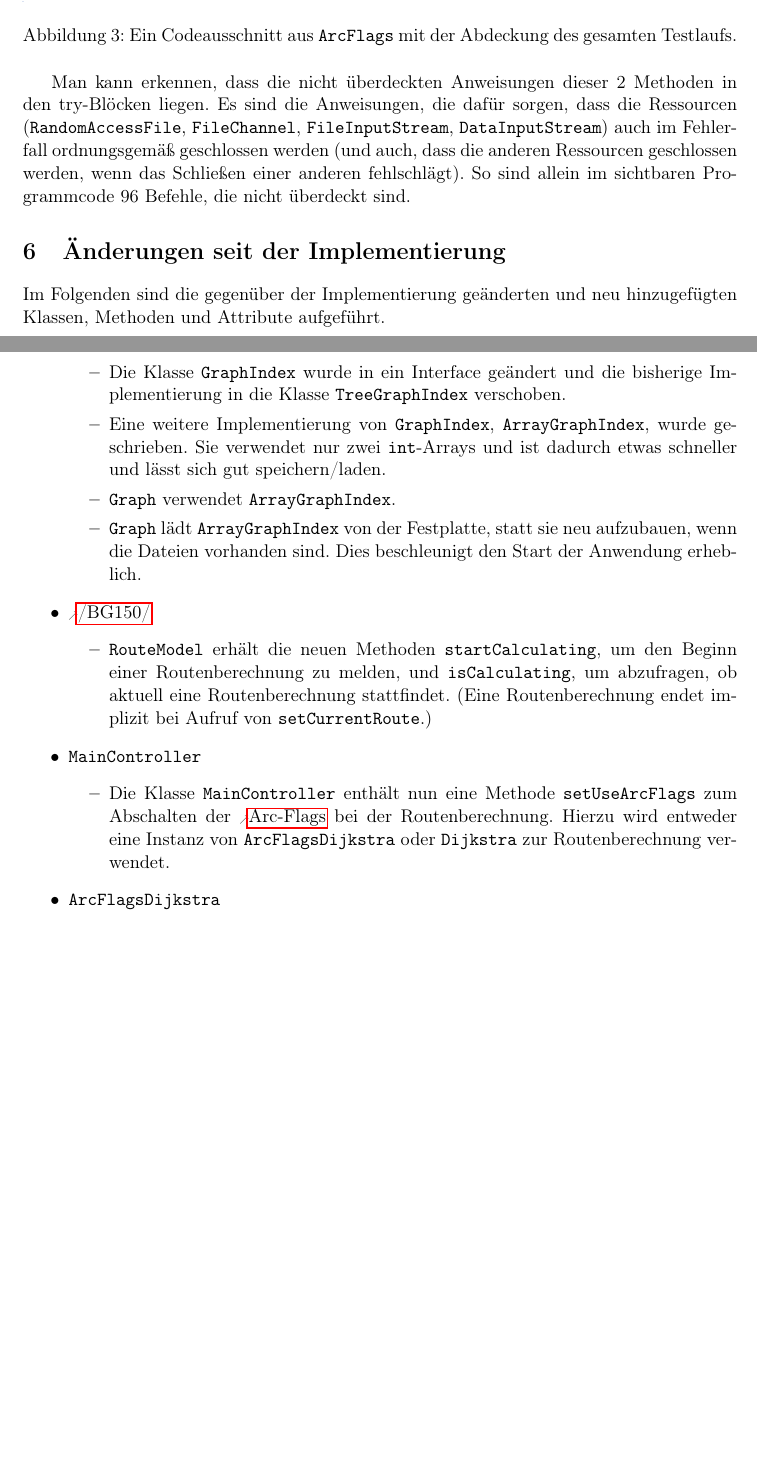
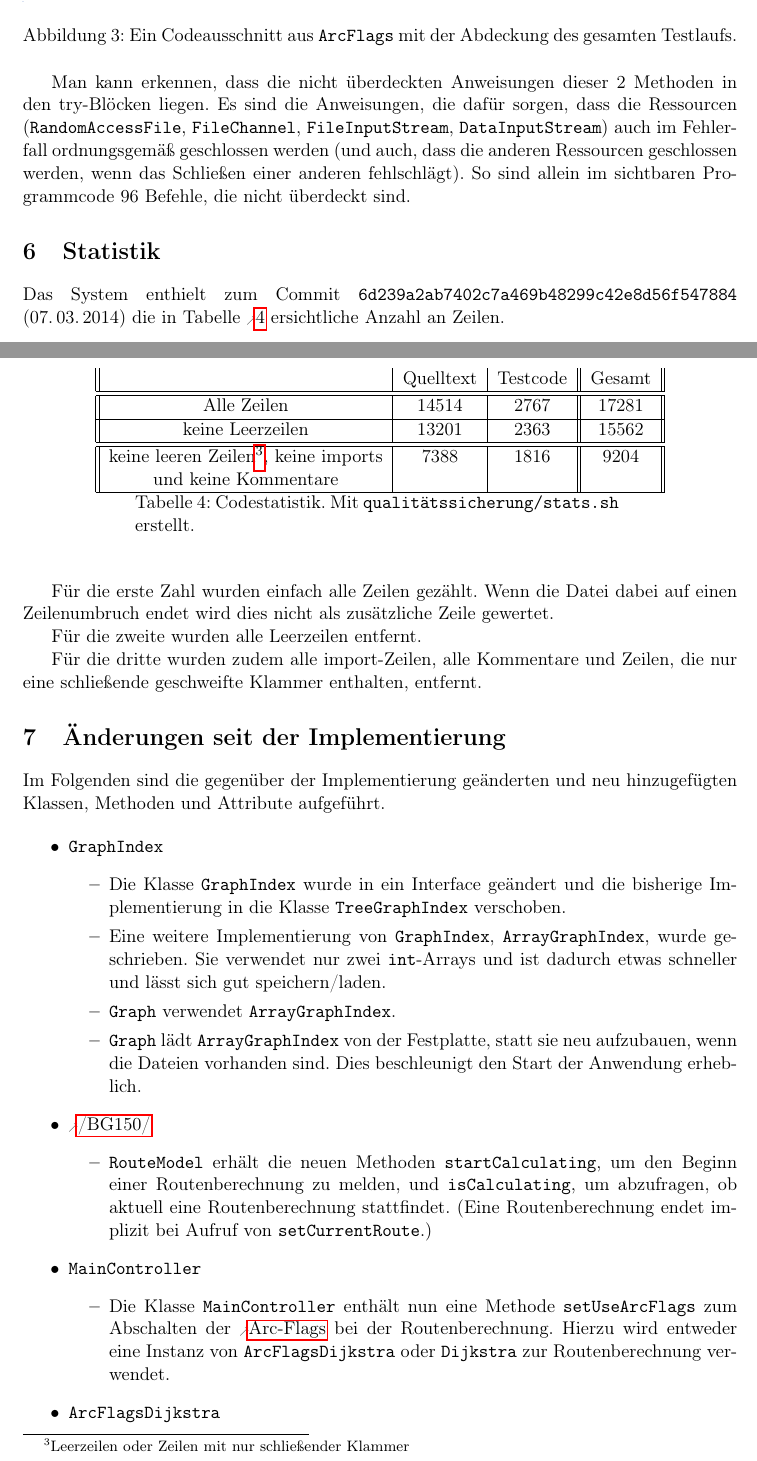
Before and after one commit to routeKIT/routeKIT, a LaTeX document (qualitätssicherung/bericht.tex): two parts of pages 16 and 17 of 17 before the commit and two parts of pages 16 and 17 of 18 after it, joined at a grey line, cut so that both start at the same text, the shorter picture padded with empty space. Compiled offline with pdfLaTeX.

Commit message:
Qual: Codestats von 6d239a2ab7402c7a469b48299c42e8d56f547884.

```diff
--- a/qualitätssicherung/bericht.tex
+++ b/qualitätssicherung/bericht.tex
@@ -723,6 +723,24 @@ auch im Fehlerfall ordnungsgemäß geschlossen werden
 wenn das Schließen einer anderen fehlschlägt).
 So sind allein im sichtbaren Programmcode 96 Befehle, die nicht überdeckt sind.
 
+\section{Statistik}
+Das System enthielt zum Commit \code{6d239a2ab7402c7a469b48299c42e8d56f547884} (07.\,03.\,2014) die in Tabelle \ref{tab:codestat} ersichtliche Anzahl an Zeilen.\\
+\begin{longtable}{||c|c|c||c||}
+ & Quelltext & Testcode & Gesamt\\ \hline\hline
+Alle Zeilen & 14514 & 2767 & 17281\\ \hline
+keine Leerzeilen & 13201 & 2363 & 15562\\ \hline \hline
+keine leeren Zeilen\footnote{Leerzeilen oder Zeilen mit nur schließender Klammer}, keine imports& 7388 & 1816 & 9204\\
+ und keine Kommentare &&& \\\hline
+\caption{Codestatistik. Mit \code{qualitätssicherung/stats.sh} erstellt.}
+\label{tab:codestat}
+\end{longtable}
+
+Für die erste Zahl wurden einfach alle Zeilen gezählt. Wenn die Datei dabei auf einen Zeilenumbruch endet wird dies nicht als zusätzliche Zeile gewertet.
+
+Für die zweite wurden alle Leerzeilen entfernt.
+
+Für die dritte wurden zudem alle import-Zeilen, alle Kommentare und Zeilen, die nur eine schließende geschweifte Klammer enthalten, entfernt.
+
 \section{Änderungen seit der Implementierung}
 Im Folgenden sind die gegenüber der Implementierung geänderten und neu hinzugefügten Klassen, Methoden und Attribute aufgeführt.
 
```
Also changed, not shown: qualitätssicherung/bericht.tex (1 more changed lines).
